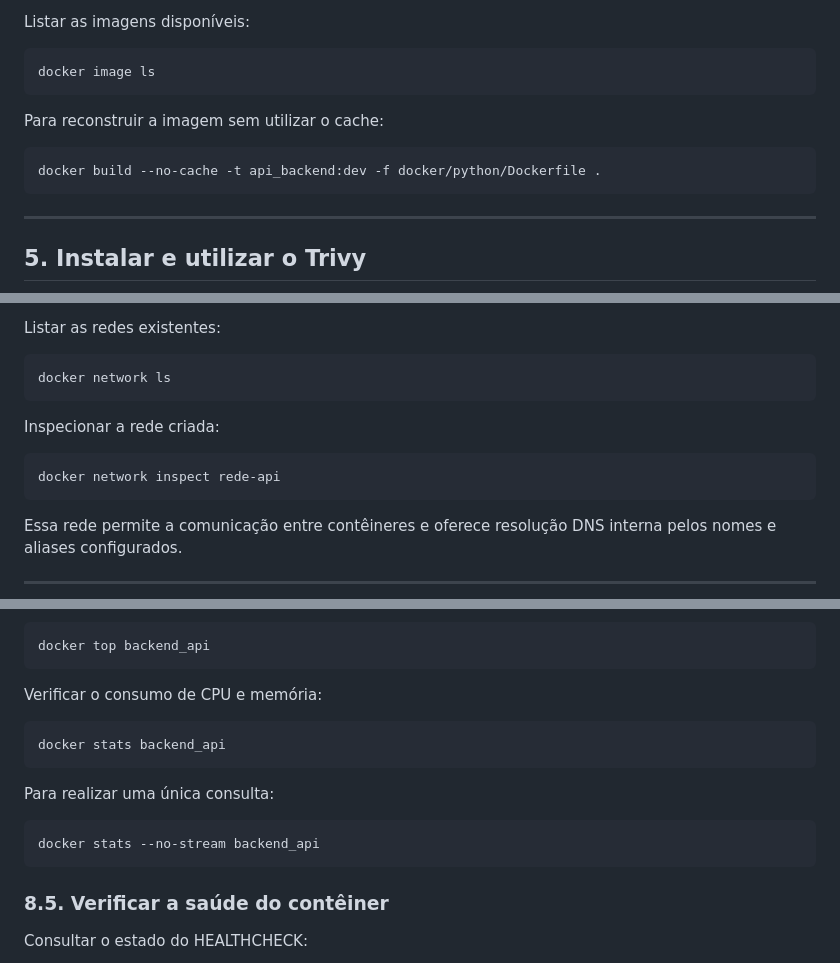
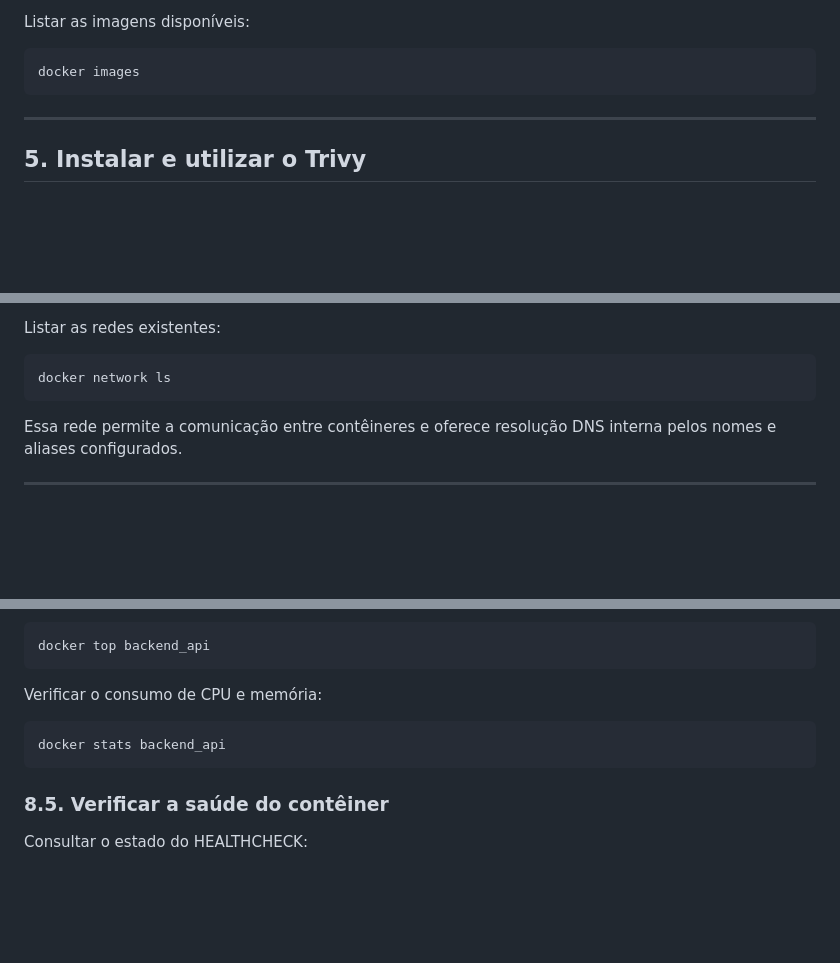
Before and after one commit to jsclibar/devops-pipeline-example, a Markdown page: roteiros_aula/git_github/03-ambiente_dockerfile.md, 3 parts joined by grey strips. Rendered like a GitHub page; blank space fills up the shorter version.

Commit message:
Roteiro da aula 03-v1

````diff
--- a/roteiros_aula/git_github/03-ambiente_dockerfile.md
+++ b/roteiros_aula/git_github/03-ambiente_dockerfile.md
@@ -120,13 +120,7 @@ docker build -t api_backend:dev -f docker/python/Dockerfile .
 Listar as imagens disponíveis:
 
 ```bash
-docker image ls
-```
-
-Para reconstruir a imagem sem utilizar o cache:
-
-```bash
-docker build --no-cache -t api_backend:dev -f docker/python/Dockerfile .
+docker images
 ```
 
 ---
@@ -191,12 +185,6 @@ Listar as redes existentes:
 
 ```bash
 docker network ls
-```
-
-Inspecionar a rede criada:
-
-```bash
-docker network inspect rede-api
 ```
 
 Essa rede permite a comunicação entre contêineres e oferece resolução DNS interna pelos nomes e aliases configurados.
@@ -323,12 +311,6 @@ Verificar o consumo de CPU e memória:
 docker stats backend_api
 ```
 
-Para realizar uma única consulta:
-
-```bash
-docker stats --no-stream backend_api
-```
-
 ### 8.5. Verificar a saúde do contêiner
 
 Consultar o estado do HEALTHCHECK:
````
Also changed, not shown: other parts of roteiros_aula/git_github/03-ambiente_dockerfile.md (+0 -2 lines).
